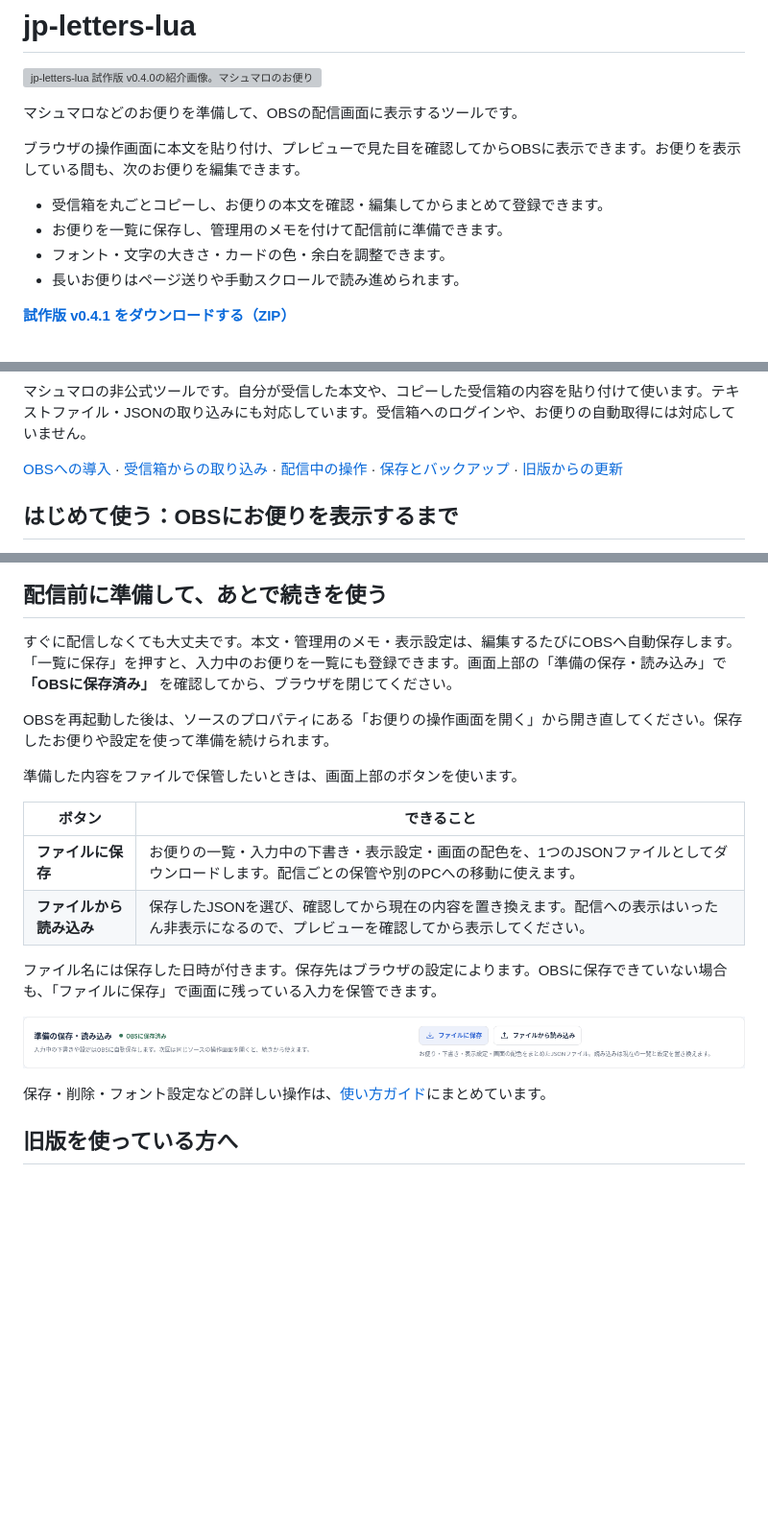
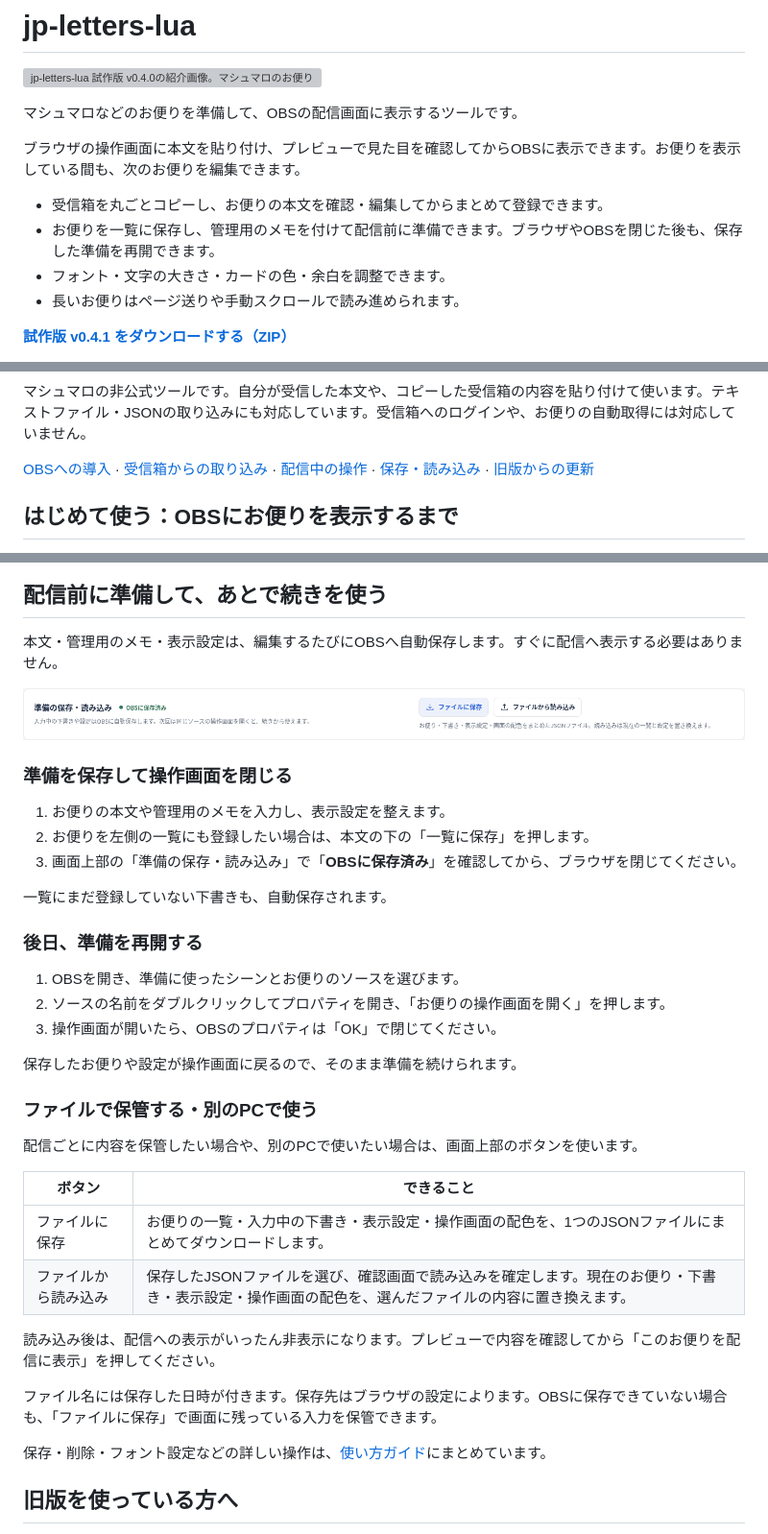
Before and after one commit to hekiruligames/jp-letters-lua, a Markdown page: README.md, 3 parts joined by grey strips. Shown at 96% size. Rendered like a GitHub page; blank space fills up the shorter version; grey boxes are pictures that could not be loaded.

Commit message:
docs: clarify preparation saving and reopening

```diff
--- a/README.md
+++ b/README.md
@@ -7,7 +7,7 @@
 ブラウザの操作画面に本文を貼り付け、プレビューで見た目を確認してからOBSに表示できます。お便りを表示している間も、次のお便りを編集できます。
 
 - 受信箱を丸ごとコピーし、お便りの本文を確認・編集してからまとめて登録できます。
-- お便りを一覧に保存し、管理用のメモを付けて配信前に準備できます。
+- お便りを一覧に保存し、管理用のメモを付けて配信前に準備できます。ブラウザやOBSを閉じた後も、保存した準備を再開できます。
 - フォント・文字の大きさ・カードの色・余白を調整できます。
 - 長いお便りはページ送りや手動スクロールで読み進められます。
 
@@ -19,7 +19,7 @@
 
 マシュマロの非公式ツールです。自分が受信した本文や、コピーした受信箱の内容を貼り付けて使います。テキストファイル・JSONの取り込みにも対応しています。受信箱へのログインや、お便りの自動取得には対応していません。
 
-[OBSへの導入](#はじめて使うobsにお便りを表示するまで) · [受信箱からの取り込み](#受信箱のお便りをまとめて準備する040で追加) · [配信中の操作](#配信中のお便りを操作する) · [保存とバックアップ](#配信前に準備してあとで続きを使う) · [旧版からの更新](#旧版を使っている方へ)
+[OBSへの導入](#はじめて使うobsにお便りを表示するまで) · [受信箱からの取り込み](#受信箱のお便りをまとめて準備する040で追加) · [配信中の操作](#配信中のお便りを操作する) · [保存・読み込み](#配信前に準備してあとで続きを使う) · [旧版からの更新](#旧版を使っている方へ)
 
 ## はじめて使う：OBSにお便りを表示するまで
 
@@ -125,20 +127,38 @@ Safariでコピーした未確認一覧の実データ2件で、本文の抽出
 
 ## 配信前に準備して、あとで続きを使う
 
-すぐに配信しなくても大丈夫です。本文・管理用のメモ・表示設定は、編集するたびにOBSへ自動保存します。「一覧に保存」を押すと、入力中のお便りを一覧にも登録できます。画面上部の「準備の保存・読み込み」で **「OBSに保存済み」** を確認してから、ブラウザを閉じてください。
+本文・管理用のメモ・表示設定は、編集するたびにOBSへ自動保存します。すぐに配信へ表示する必要はありません。
 
-OBSを再起動した後は、ソースのプロパティにある「お便りの操作画面を開く」から開き直してください。保存したお便りや設定を使って準備を続けられます。
+![操作画面の上部にある「準備の保存・読み込み」。OBSへの保存状況と、ファイルを保存・読み込みするボタンを確認できます。](docs/images/preparation-save-load-v0.4.1.png)
 
-準備した内容をファイルで保管したいときは、画面上部のボタンを使います。
+### 準備を保存して操作画面を閉じる
+
+1. お便りの本文や管理用のメモを入力し、表示設定を整えます。
+2. お便りを左側の一覧にも登録したい場合は、本文の下の「一覧に保存」を押します。
+3. 画面上部の「準備の保存・読み込み」で「**OBSに保存済み**」を確認してから、ブラウザを閉じてください。
+
+一覧にまだ登録していない下書きも、自動保存されます。
+
+### 後日、準備を再開する
+
+1. OBSを開き、準備に使ったシーンとお便りのソースを選びます。
+2. ソースの名前をダブルクリックしてプロパティを開き、「お便りの操作画面を開く」を押します。
+3. 操作画面が開いたら、OBSのプロパティは「OK」で閉じてください。
+
+保存したお便りや設定が操作画面に戻るので、そのまま準備を続けられます。
+
+### ファイルで保管する・別のPCで使う
+
+配信ごとに内容を保管したい場合や、別のPCで使いたい場合は、画面上部のボタンを使います。
 
 | ボタン | できること |
 | --- | --- |
-| **ファイルに保存** | お便りの一覧・入力中の下書き・表示設定・画面の配色を、1つのJSONファイルとしてダウンロードします。配信ごとの保管や別のPCへの移動に使えます。 |
-| **ファイルから読み込み** | 保存したJSONを選び、確認してから現在の内容を置き換えます。配信への表示はいったん非表示になるので、プレビューを確認してから表示してください。 |
+| ファイルに保存 | お便りの一覧・入力中の下書き・表示設定・操作画面の配色を、1つのJSONファイルにまとめてダウンロードします。 |
+| ファイルから読み込み | 保存したJSONファイルを選び、確認画面で読み込みを確定します。現在のお便り・下書き・表示設定・操作画面の配色を、選んだファイルの内容に置き換えます。 |
+
+読み込み後は、配信への表示がいったん非表示になります。プレビューで内容を確認してから「このお便りを配信に表示」を押してください。
 
 ファイル名には保存した日時が付きます。保存先はブラウザの設定によります。OBSに保存できていない場合も、「ファイルに保存」で画面に残っている入力を保管できます。
-
-![準備の保存状況と、ファイルに保存・ファイルから読み込みのボタンが画面上部に並びます。](docs/images/preparation-save-load-v0.4.1.png)
 
 保存・削除・フォント設定などの詳しい操作は、[使い方ガイド](letters/README.md#使い方)にまとめています。
 
```
Also changed, not shown: other parts of README.md (+2 -0 lines).
